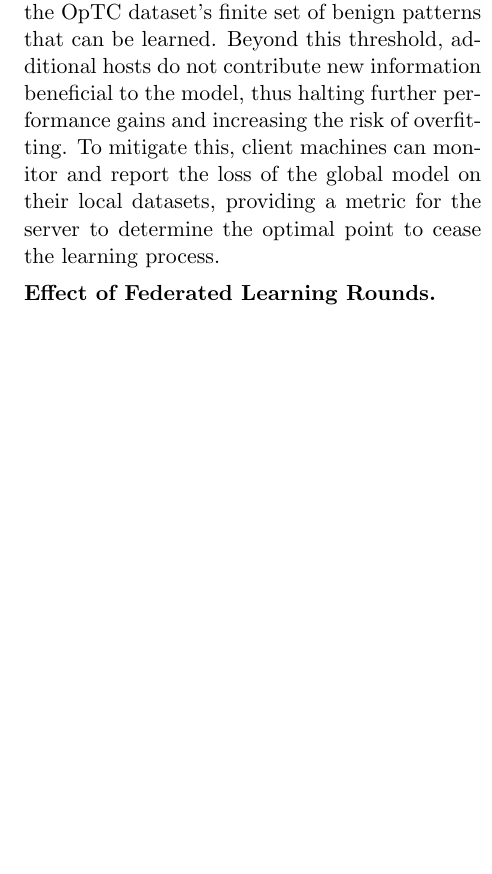
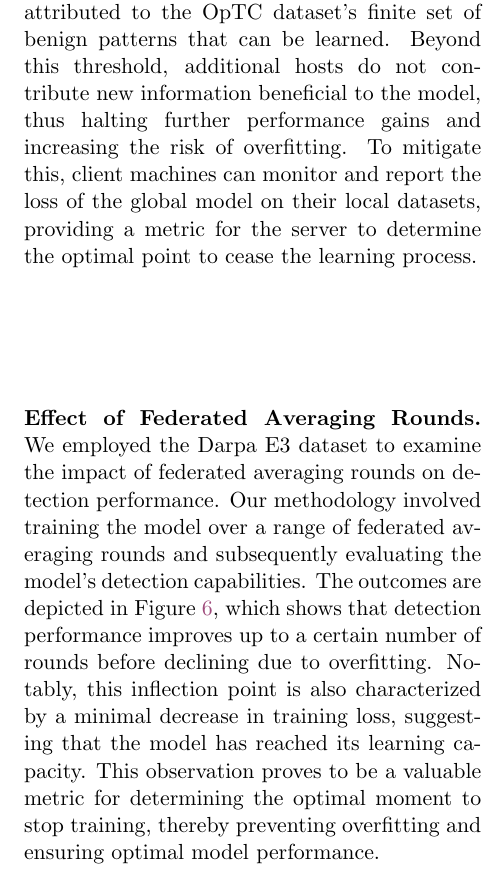
Before and after one commit to DART-Laboratory/gestalt, a LaTeX paper (paper/main.tex, which reads paper/eval.tex): part of one column of page 11 of 15, cut so that both start at the same text, the shorter picture padded with empty space. Compiled offline with pdfLaTeX; a LaTeX package or settings file that is missing is left out.

Commit message:
completed evaluation section

```diff
--- a/paper/eval.tex
+++ b/paper/eval.tex
@@ -135,7 +135,7 @@ Beyond detection performance, we also highlight \Sys's qualitative advantages, i
   \vspace{-2ex}
 \end{figure}
 
-\PP{Effect of Federated Learning Rounds}
+\PP{Effect of Federated Averaging Rounds} We employed the Darpa E3 dataset to examine the impact of federated averaging rounds on detection performance. Our methodology involved training the model over a range of federated averaging rounds and subsequently evaluating the model's detection capabilities. The outcomes are depicted in Figure~\ref{roundsvsscore}, which shows that detection performance improves up to a certain number of rounds before declining due to overfitting. Notably, this inflection point is also characterized by a minimal decrease in training loss, suggesting that the model has reached its learning capacity. This observation proves to be a valuable metric for determining the optimal moment to stop training, thereby preventing overfitting and ensuring optimal model performance.
 
 \begin{figure}[t!]
   \centering
```
Also changed, not shown: paper/eval.tex (2 more changed lines).
